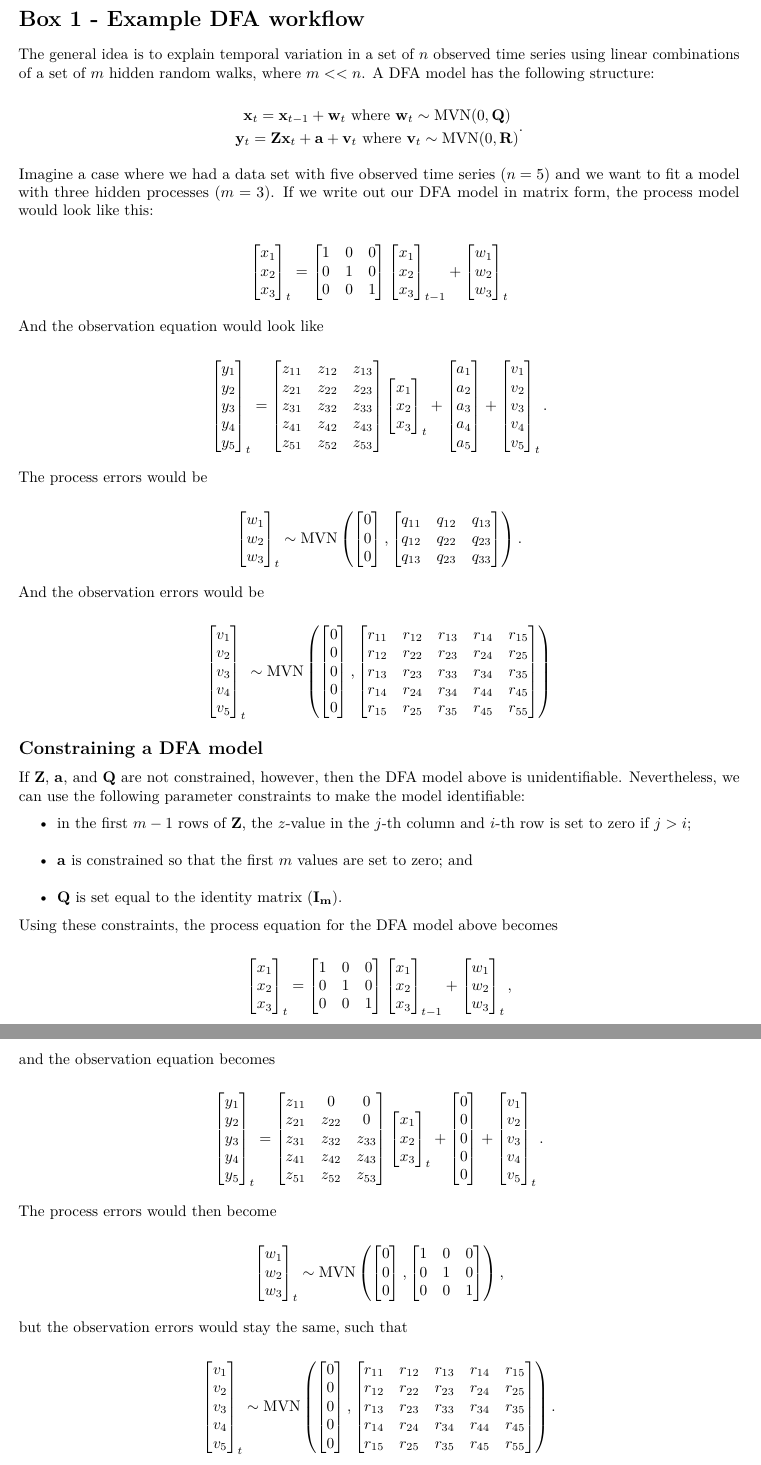
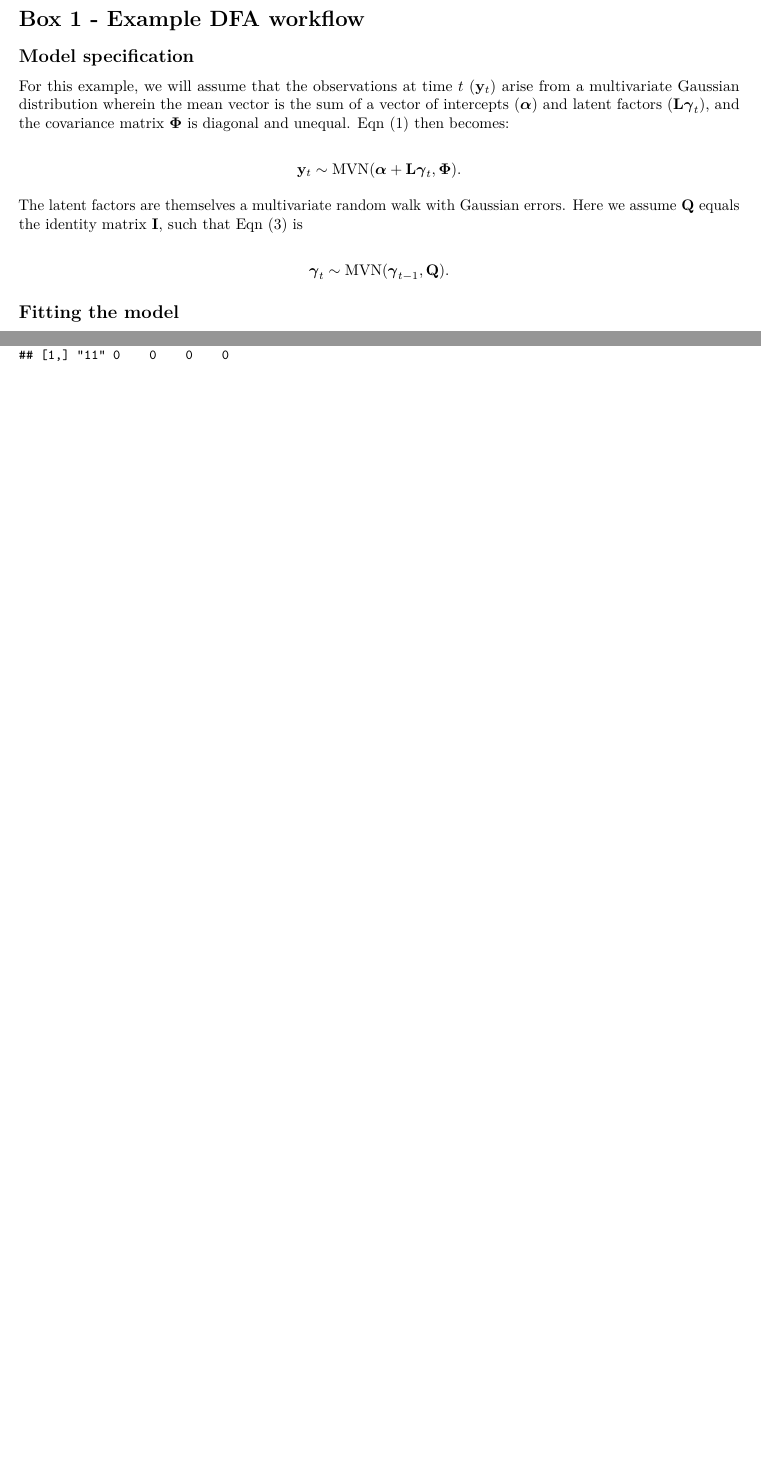
Before and after one commit to mdscheuerell/exDFA, an R Markdown document (ex_DFA_workflow.Rmd): two parts of pages 1 and 2 of 3 before the commit and two parts of pages 1 and 2 of 2 after it, joined at a grey line, cut so that both start at the same text, the shorter picture padded with empty space. Rendered offline with R 4.5, knitr and Pandoc, then LaTeX, with nearby package versions.

Commit message:
updated workflow with code

```diff
--- a/ex_DFA_workflow.Rmd
+++ b/ex_DFA_workflow.Rmd
@@ -13,4 +13,19 @@ knitr::knit_hooks$set(chunk = function(x, options) {
 
 # Box 1 - Example DFA workflow
 
-The general idea is to explain temporal variation in a set of $n$ observed time series using linear combinations of a set of $m$ hidden random walks, where $m << n$. A DFA model has the following structure:
+## Model specification
+
+For this example, we will assume that the observations at time $t$ ($\mathbf{y}_t$) arise from a multivariate Gaussian distribution wherein the mean vector is the sum of a vector of intercepts ($\boldsymbol{\alpha}$) and latent factors ($\mathbf{L} \boldsymbol{\gamma}_t$), and the covariance matrix $\boldsymbol{\Phi}$ is diagonal and unequal. Eqn (1) then becomes:
+
+$$
+\mathbf{y}_t \sim \text{MVN}(\boldsymbol{\alpha} + \mathbf{L} \boldsymbol{\gamma}_t, \boldsymbol{\Phi}).
+$$
+
+
+The latent factors are themselves a multivariate random walk with Gaussian errors. Here we assume $\mathbf{Q}$ equals the identity matrix $\mathbf{I}$, such that Eqn (3) is
+
+$$
+\boldsymbol{\gamma}_t \sim \text{MVN}(\boldsymbol{\gamma}_{t-1},\mathbf{Q}).
+$$
+
+## Fitting the model
@@ -17,91 +34,10 @@ The general idea is to explain temporal variation in a set of $n$ observed time
 
 $$
 \begin{gathered}
-\mathbf{x}_t = \mathbf{x}_{t-1}+\mathbf{w}_t \text{ where } \mathbf{w}_t \sim \text{MVN}(0,\mathbf{Q}) \\
-\mathbf{y}_t = \mathbf{Z}\mathbf{x}_t+\mathbf{a}+\mathbf{v}_t \text{ where } \mathbf{v}_t \sim \text{MVN}(0,\mathbf{R})
+\mathbf{y}_t \sim \text{MVN}(\mathbf{a} + \mathbf{Z} \mathbf{x}_t, \mathbf{R}) \\
+\mathbf{x}_t \sim \text{MVN}(\mathbf{u} + \mathbf{B} \mathbf{x}_{t-1}, \mathbf{Q})
  \end{gathered}.
 $$
 
-Imagine a case where we had a data set with five observed time series $(n=5)$ and we want to fit a model with three hidden processes $(m=3)$.  If we write out our DFA model in matrix form, the process model would look like this:
+Thus, we will need to define $\mathbf{a} = \boldsymbol{\alpha}$, $\boldsymbol{\gamma}_t = \mathbf{x}_t$, $\boldsymbol{\Phi} = \mathbf{R}$, $\mathbf{u} = \mathbf{0}$, and $\mathbf{B} = \mathbf{I}$.
 
-$$
- \begin{bmatrix}
-    x_{1} \\
-    x_{2} \\
-    x_{3} \end{bmatrix}_t =
- \begin{bmatrix}
-    1&0&0 \\
-    0&1&0 \\
-    0&0&1 \end{bmatrix}
- \begin{bmatrix}
-    x_{1}\\
-    x_{2}\\
-    x_{3}\end{bmatrix}_{t-1} +
- \begin{bmatrix}
-    w_{1} \\
-    w_{2} \\
-    w_{3} \end{bmatrix}_t
-$$
-
-And the observation equation would look like
-
-$$
-\begin{bmatrix}
-    y_{1} \\
-    y_{2} \\
-    y_{3} \\
-    y_{4} \\
-    y_{5} \end{bmatrix}_t =
- \begin{bmatrix}
-    z_{11}&z_{12}&z_{13}\\
-    z_{21}&z_{22}&z_{23}\\
-    z_{31}&z_{32}&z_{33}\\
-    z_{41}&z_{42}&z_{43}\\
-    z_{51}&z_{52}&z_{53}\end{bmatrix}
- \begin{bmatrix}
-    x_{1} \\
-    x_{2} \\
-    x_{3} \end{bmatrix}_t +
- \begin{bmatrix}
-    a_1 \\
-    a_2 \\
-    a_3 \\
-    a_4 \\
-    a_5 \end{bmatrix} +
- \begin{bmatrix}
-    v_{1} \\
-    v_{2} \\
-    v_{3} \\
-    v_{4} \\
-    v_{5} \end{bmatrix}_t.
-$$
-
-The process errors would be
-
-$$
-\begin{bmatrix}
-    w_{1} \\
-    w_{2} \\
-    w_{3} \end{bmatrix}_t
-\sim \text{MVN} \begin{pmatrix}
- \begin{bmatrix}
-    0 \\
-    0 \\
-    0 \end{bmatrix},
- \begin{bmatrix}
-    q_{11}&q_{12}&q_{13}\\
-    q_{12}&q_{22}&q_{23}\\
-    q_{13}&q_{23}&q_{33}\end{bmatrix}
-  \end{pmatrix}.
-$$
-
-And the observation errors would be
-
-$$
-\begin{bmatrix}
-    v_{1} \\
-    v_{2} \\
-    v_{3} \\
-    v_{4} \\
-    v_{5} \end{bmatrix}_t
- \sim \text{MVN} \begin{pmatrix}
@@ -111,60 +43,0 @@ $$
-    0 \\
-    0 \\
-    0 \end{bmatrix},
- \begin{bmatrix}
-    r_{11}&r_{12}&r_{13}&r_{14}&r_{15}\\
-    r_{12}&r_{22}&r_{23}&r_{24}&r_{25}\\
-    r_{13}&r_{23}&r_{33}&r_{34}&r_{35}\\
-    r_{14}&r_{24}&r_{34}&r_{44}&r_{45}\\
-    r_{15}&r_{25}&r_{35}&r_{45}&r_{55}\end{bmatrix}
-  \end{pmatrix}
-$$
-
-## Constraining a DFA model
-
-If $\mathbf{Z}$, $\mathbf{a}$, and $\mathbf{Q}$ are not constrained, however, then the DFA model above is unidentifiable. Nevertheless, we can use the following parameter constraints to make the model identifiable:
-
-- in the first $m-1$ rows of $\mathbf{Z}$, the $z$-value in the $j$-th column and $i$-th row is set to zero if $j > i$;
-- $\mathbf{a}$ is constrained so that the first $m$ values are set to zero; and
-- $\mathbf{Q}$ is set equal to the identity matrix $(\mathbf{I_m})$.
-
-Using these constraints, the process equation for the DFA model above becomes
-
-$$
- \begin{bmatrix}
-    x_{1} \\
-    x_{2} \\
-    x_{3} \end{bmatrix}_t =
- \begin{bmatrix}
-    1&0&0 \\
-    0&1&0 \\
-    0&0&1 \end{bmatrix}
- \begin{bmatrix}
-    x_{1}\\
-    x_{2}\\
-    x_{3}\end{bmatrix}_{t-1} +
- \begin{bmatrix}
-    w_{1} \\
-    w_{2} \\
-    w_{3} \end{bmatrix}_t,
-$$
-
-and the observation equation becomes
-
-$$
-\begin{bmatrix}
-    y_{1} \\
-    y_{2} \\
-    y_{3} \\
-    y_{4} \\
-    y_{5} \end{bmatrix}_t =
- \begin{bmatrix}
-    z_{11}&0&0\\
-    z_{21}&z_{22}&0\\
-    z_{31}&z_{32}&z_{33}\\
-    z_{41}&z_{42}&z_{43}\\
-    z_{51}&z_{52}&z_{53}\end{bmatrix}
- \begin{bmatrix}
-    x_{1} \\
-    x_{2} \\
-    x_{3} \end{bmatrix}_t +
@@ -178,36 +43,0 @@ $$
-    v_{1} \\
-    v_{2} \\
-    v_{3} \\
-    v_{4} \\
-    v_{5} \end{bmatrix}_t.
-$$
-
-The process errors would then become
-
-$$
-\begin{bmatrix}
-    w_{1} \\
-    w_{2} \\
-    w_{3} \end{bmatrix}_t
-  \sim \text{MVN} \begin{pmatrix}
-    \begin{bmatrix}
-    0 \\
-    0 \\
-    0 \end{bmatrix},
-    \begin{bmatrix}
-    1&0&0 \\
-    0&1&0 \\
-    0&0&1 \end{bmatrix}
-  \end{pmatrix},
-$$
-
-but the observation errors would stay the same, such that
-
-$$
-\begin{bmatrix}
-    v_{1} \\
-    v_{2} \\
-    v_{3} \\
-    v_{4} \\
-    v_{5} \end{bmatrix}_t
- \sim \text{MVN} \begin{pmatrix}
@@ -217,11 +43,0 @@ $$
-    0 \\
-    0 \\
-    0 \end{bmatrix},
- \begin{bmatrix}
-    r_{11}&r_{12}&r_{13}&r_{14}&r_{15}\\
-    r_{12}&r_{22}&r_{23}&r_{24}&r_{25}\\
-    r_{13}&r_{23}&r_{33}&r_{34}&r_{35}\\
-    r_{14}&r_{24}&r_{34}&r_{44}&r_{45}\\
-    r_{15}&r_{25}&r_{35}&r_{45}&r_{55}
-  \end{bmatrix}
-\end{pmatrix}.
```
Also changed, not shown: ex_DFA_workflow.pdf, ex_DFA_workflow.Rmd (76 more changed lines).
